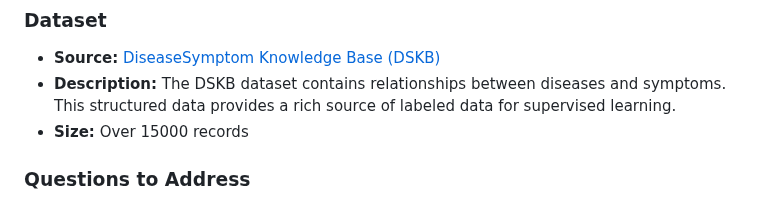
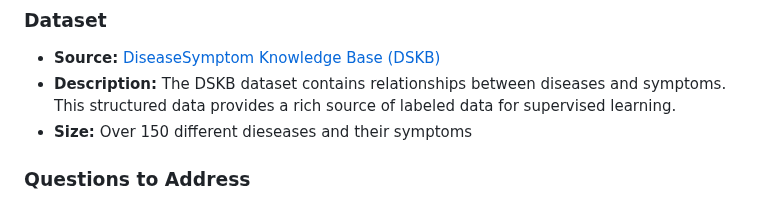
Before and after one commit to Saurabh-Lakhanpal/symptoms-analyzer, a Markdown page: README.md, the part around the change. Drawn GitHub-style.

```diff
--- a/README.md
+++ b/README.md
@@ -21,7 +21,7 @@ The main purpose of this project is to provide users with a more accurate and re
 ### Dataset
 - **Source:** [DiseaseSymptom Knowledge Base (DSKB)](https://people.dbmi.columbia.edu/~friedma/Projects/DiseaseSymptomKB/index.html)
 - **Description:** The DSKB dataset contains relationships between diseases and symptoms. This structured data provides a rich source of labeled data for supervised learning.
-- **Size:** Over 15000 records
+- **Size:** Over 150 different dieseases and their symptoms
 
 ### Questions to Address
 - Which symptoms are most strongly associated with specific diseases?
```
